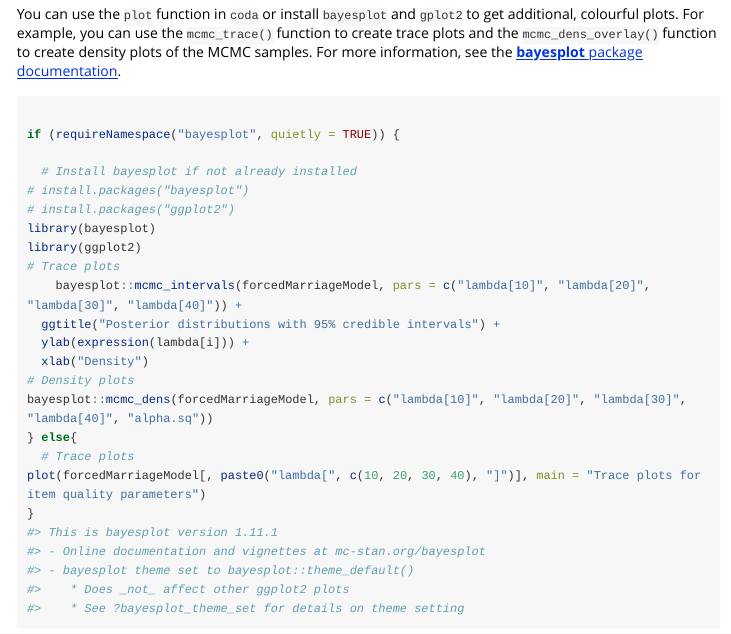
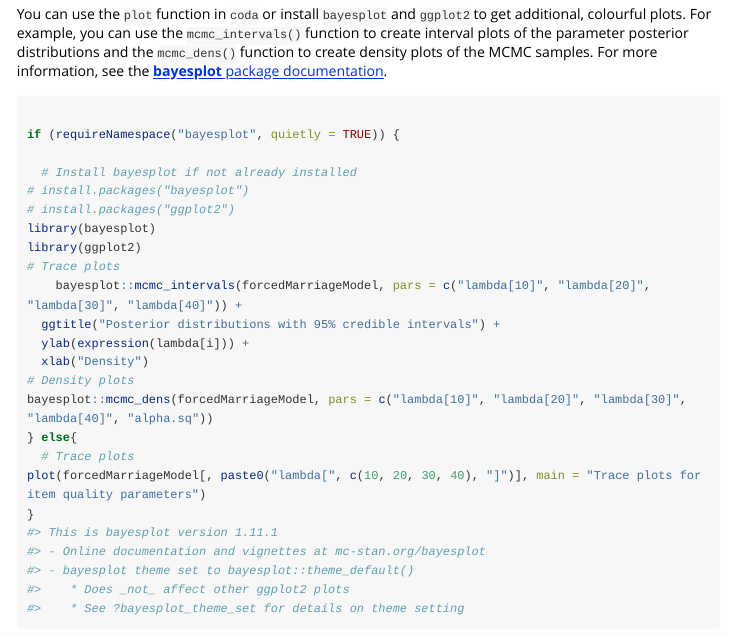
Before and after one commit to rowlandseymour/speedyBBT, an R Markdown document (vignettes/speedyBBT.Rmd): the page in a window 1100 px wide, from 2100 px down. Rendered offline with R 4.5, knitr and Pandoc, with nearby package versions; some code elsewhere in the file could not run offline; long lines of code are wrapped.

Commit message:
address review comments

````diff
--- a/vignettes/speedyBBT.Rmd
+++ b/vignettes/speedyBBT.Rmd
@@ -81,7 +81,7 @@ effectiveSize(forcedMarriageModel)
 geweke.diag(forcedMarriageModel)
 ```
 
-You can use the `plot` function in `coda` or install `bayesplot` and `gplot2` to get additional, colourful plots. For example, you can use the `mcmc_trace()` function to create trace plots and the `mcmc_dens_overlay()` function to create density plots of the MCMC samples. For more information, see the [**bayesplot** package documentation](https://mc-stan.org/bayesplot/).
+You can use the `plot` function in `coda` or install `bayesplot` and `ggplot2` to get additional, colourful plots. For example, you can use the `mcmc_intervals()` function to create interval plots of the parameter posterior distributions and the `mcmc_dens()` function to create density plots of the MCMC samples. For more information, see the [**bayesplot** package documentation](https://mc-stan.org/bayesplot/).
 
 ```{r bayesplot_diagnostics, fig.width=8, fig.height=6}
 
````
